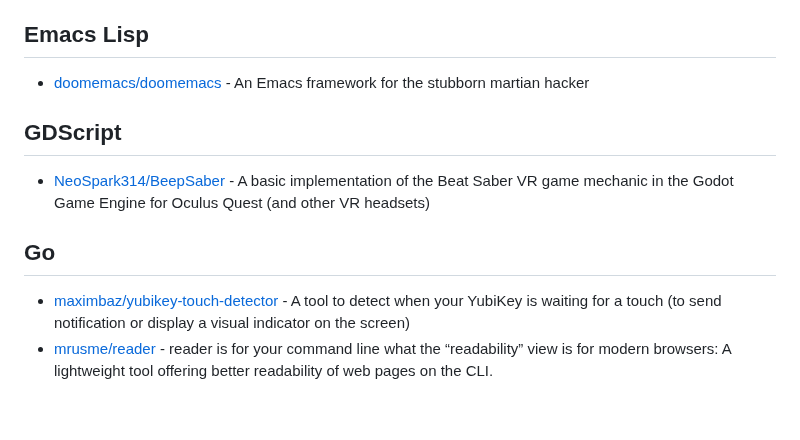
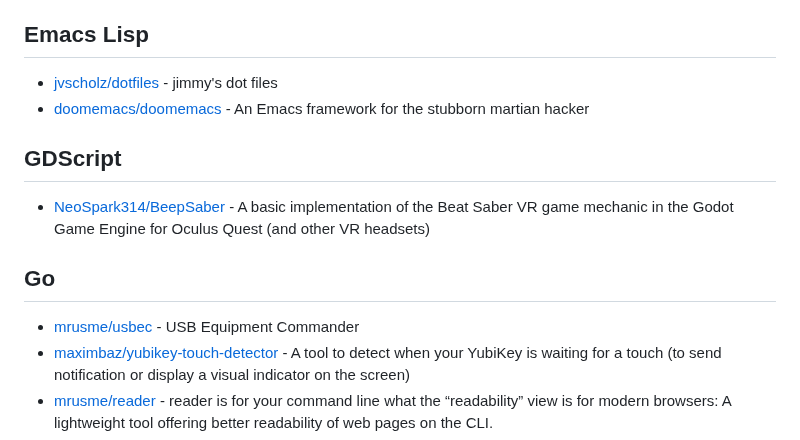
Before and after one commit to Ahwxorg/Ahwxorg, a Markdown page: AWESOME-STARS.md, the part around the change. Drawn GitHub-style; blank space fills up the shorter version.

Commit message:
Update awesome stars

```diff
--- a/AWESOME-STARS.md
+++ b/AWESOME-STARS.md
@@ -151,6 +151,7 @@
 
 ## Emacs Lisp
 
+- [jvscholz/dotfiles](https://github.com/jvscholz/dotfiles) - jimmy's dot files
 - [doomemacs/doomemacs](https://github.com/doomemacs/doomemacs) - An Emacs framework for the stubborn martian hacker
 
 ## GDScript
@@ -159,6 +160,7 @@
 
 ## Go
 
+- [mrusme/usbec](https://github.com/mrusme/usbec) - USB Equipment Commander
 - [maximbaz/yubikey-touch-detector](https://github.com/maximbaz/yubikey-touch-detector) - A tool to detect when your YubiKey is waiting for a touch (to send notification or display a visual indicator on the screen)
 - [mrusme/reader](https://github.com/mrusme/reader) - reader is for your command line what the “readability” view is for modern browsers: A lightweight tool offering better readability of web pages on the CLI.
 - [containrrr/watchtower](https://github.com/containrrr/watchtower) - A process for automating Docker container base image updates.
```
